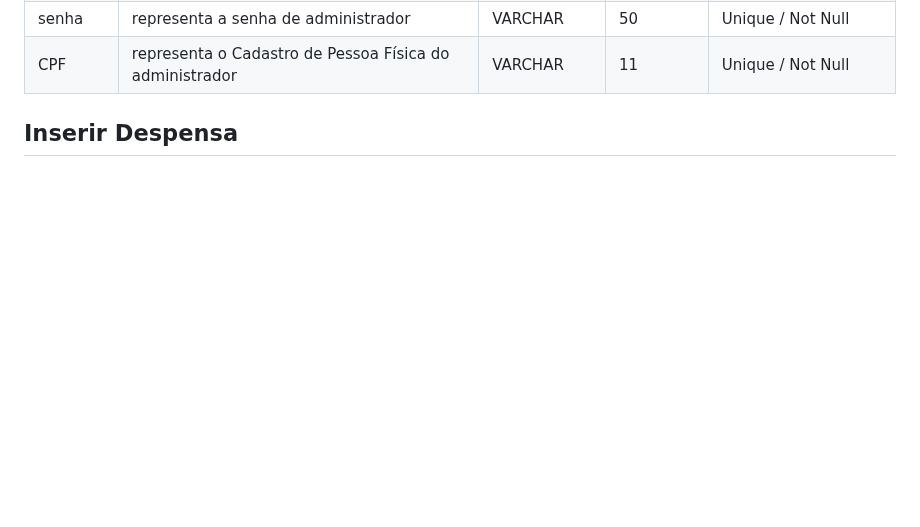
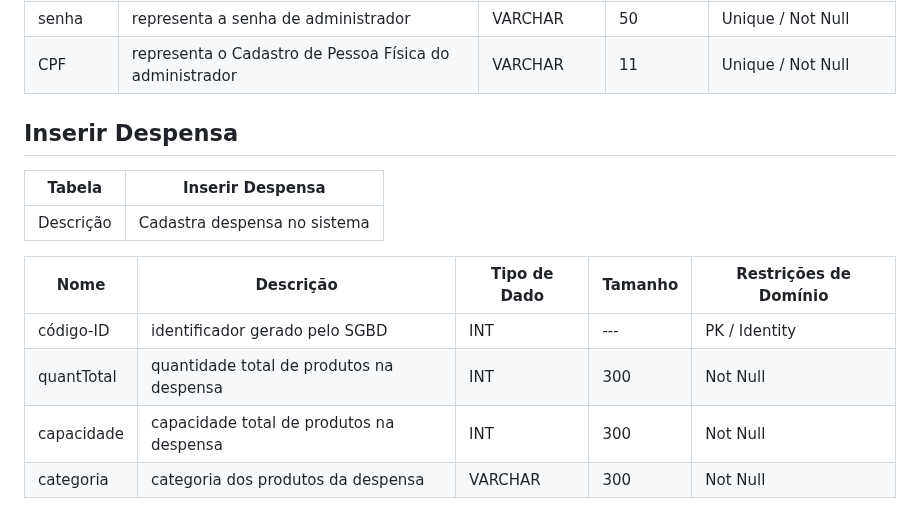
Before and after one commit to daviddevolin/SigDespensa, a Markdown page: docs/DataDiagram/data-dictionary.md, the part around the change. Drawn GitHub-style; blank space fills up the shorter version.

Commit message:
Update Data Dictionary

```diff
--- a/docs/DataDiagram/data-dictionary.md
+++ b/docs/DataDiagram/data-dictionary.md
@@ -99,3 +99,14 @@
 | CPF      | representa o Cadastro de Pessoa Física do administrador | VARCHAR      | 11      | Unique / Not Null              |
 
 ## Inserir Despensa
+
+|   Tabela   | Inserir Despensa  |
+| ---------- | ------------- |
+| Descrição  | Cadastra despensa no sistema|
+
+|  Nome         | Descrição                                                    | Tipo de Dado | Tamanho | Restrições de Domínio |
+| ------------- | ------------------------------------------------------------ | ------------ | ------- | --------------------- |
+| código-ID          | identificador gerado pelo SGBD                               | INT          | ---     | PK / Identity         ||
+| quantTotal          | quantidade total de produtos na despensa                               | INT          | 300     | Not Null       |
+| capacidade          | capacidade total de produtos na despensa                               | INT          | 300     | Not Null         |
+| categoria          | categoria dos produtos da despensa                               | VARCHAR          | 300     | Not Null         |
```
